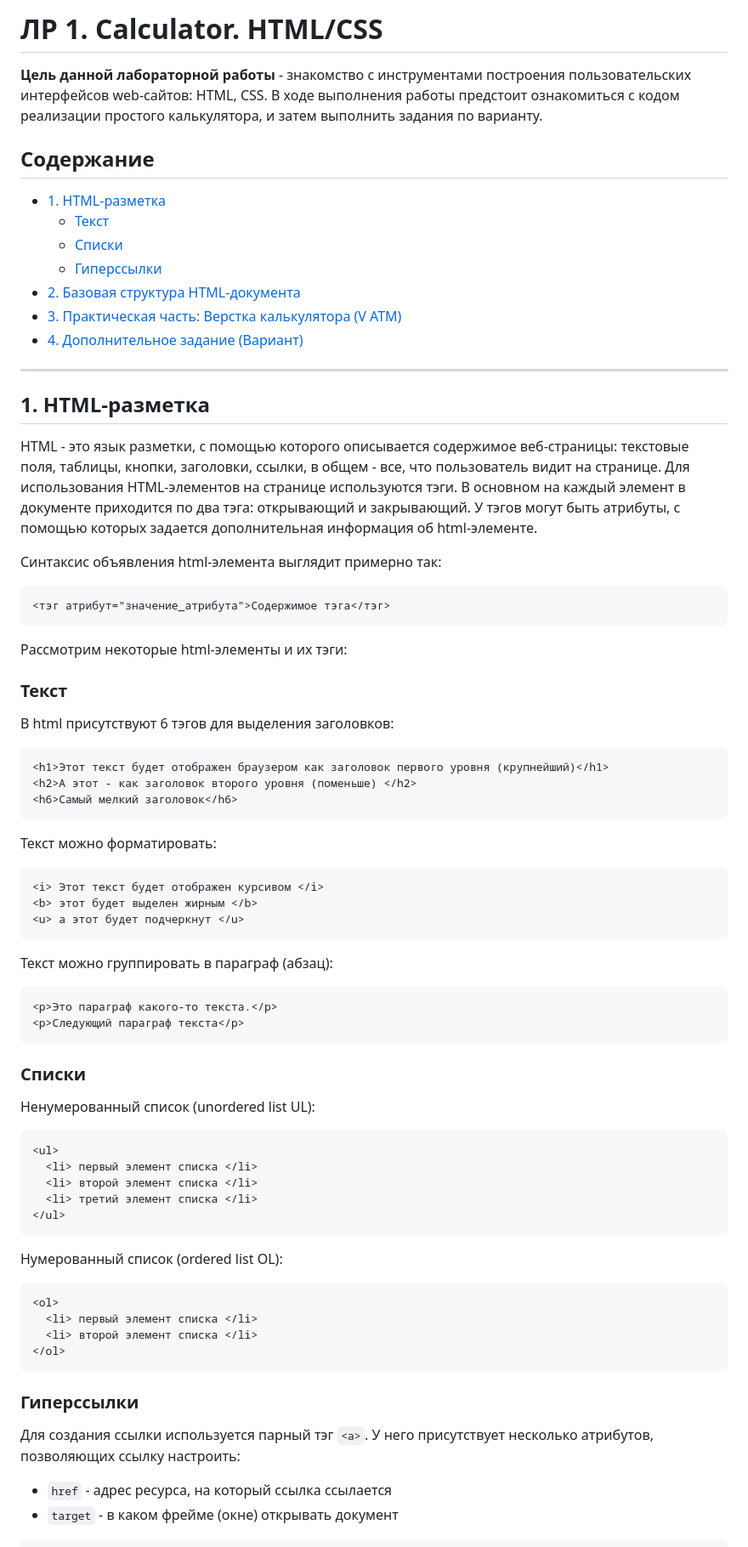
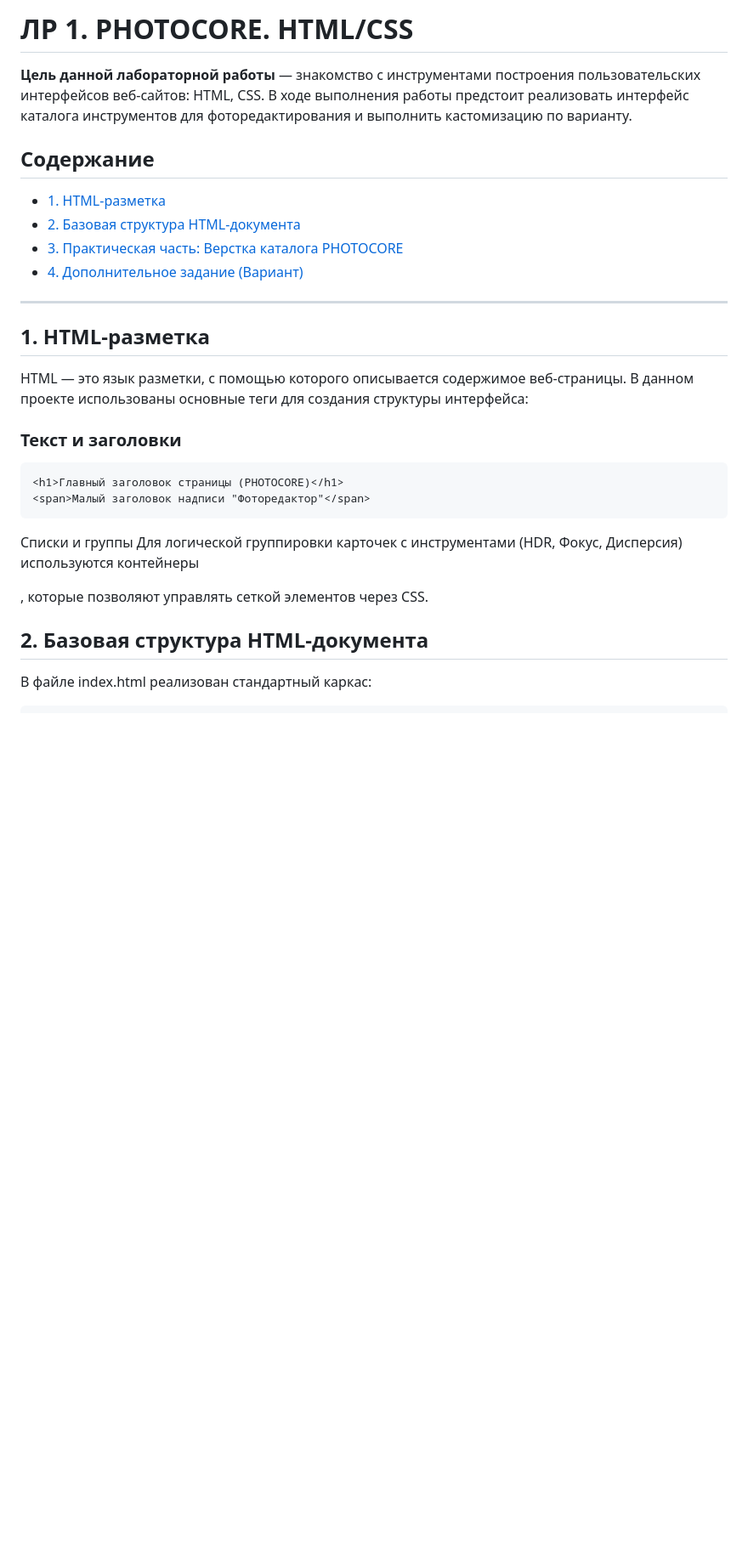
Before and after one commit to Lesseulement/Photofilter_labs, a Markdown page: README.md, the part around one of its changes. Shown at 85% size. Drawn GitHub-style; blank space fills up the shorter version.

````diff
--- a/README.md
+++ b/README.md
@@ -1,71 +1,28 @@
-# ЛР 1. Calculator. HTML/CSS
+# ЛР 1. PHOTOCORE. HTML/CSS
 
-**Цель данной лабораторной работы** - знакомство с инструментами построения пользовательских интерфейсов web-сайтов: HTML, CSS. В ходе выполнения работы предстоит ознакомиться с кодом реализации простого калькулятора, и затем выполнить задания по варианту.
+**Цель данной лабораторной работы** — знакомство с инструментами построения пользовательских интерфейсов веб-сайтов: HTML, CSS. В ходе выполнения работы предстоит реализовать интерфейс каталога инструментов для фоторедактирования и выполнить кастомизацию по варианту.
 
 ## Содержание
 * [1. HTML-разметка](#1-html-разметка)
-  * [Текст](#текст)
-  * [Списки](#списки)
-  * [Гиперссылки](#гиперссылки)
 * [2. Базовая структура HTML-документа](#2-базовая-структура-html-документа)
-* [3. Практическая часть: Верстка калькулятора (V ATM)](#3-практическая-часть-верстка-калькулятора-v-atm)
+* [3. Практическая часть: Верстка каталога PHOTOCORE](#3-практическая-часть-верстка-каталога-photocore)
 * [4. Дополнительное задание (Вариант)](#4-дополнительное-задание-вариант)
 
 ---
 
 ## 1. HTML-разметка
 
-HTML - это язык разметки, с помощью которого описывается содержимое веб-страницы: текстовые поля, таблицы, кнопки, заголовки, ссылки, в общем - все, что пользователь видит на странице. Для использования HTML-элементов на странице используются тэги. В основном на каждый элемент в документе приходится по два тэга: открывающий и закрывающий. У тэгов могут быть атрибуты, с помощью которых задается дополнительная информация об html-элементе.
+HTML — это язык разметки, с помощью которого описывается содержимое веб-страницы. В данном проекте использованы основные теги для создания структуры интерфейса:
 
-Синтаксис объявления html-элемента выглядит примерно так:
+### Текст и заголовки
 ```html
-<тэг атрибут="значение_атрибута">Содержимое тэга</тэг>
+<h1>Главный заголовок страницы (PHOTOCORE)</h1>
+<span>Малый заголовок надписи "Фоторедактор"</span>
 ```
+Списки и группы
+Для логической группировки карточек с инструментами (HDR, Фокус, Дисперсия) используются контейнеры <div>, которые позволяют управлять сеткой элементов через CSS.
 
-Рассмотрим некоторые html-элементы и их тэги:
-
-### Текст
-В html присутствуют 6 тэгов для выделения заголовков:
-```html
-<h1>Этот текст будет отображен браузером как заголовок первого уровня (крупнейший)</h1>
-<h2>А этот - как заголовок второго уровня (поменьше) </h2>
-<h6>Самый мелкий заголовок</h6>
-```
-
-Текст можно форматировать:
-```html
-<i> Этот текст будет отображен курсивом </i>
-<b> этот будет выделен жирным </b>
-<u> а этот будет подчеркнут </u>
-```
-
-Текст можно группировать в параграф (абзац):
-```html
-<p>Это параграф какого-то текста.</p>
-<p>Следующий параграф текста</p>
-```
-
-### Списки
-Ненумерованный список (unordered list UL):
-```html
-<ul>
-  <li> первый элемент списка </li>
-  <li> второй элемент списка </li>
-  <li> третий элемент списка </li>
-</ul>
-```
-
-Нумерованный список (ordered list OL):
-```html
-<ol>
-  <li> первый элемент списка </li>
-  <li> второй элемент списка </li>
-</ol>
-```
-
-### Гиперссылки
-Для создания ссылки используется парный тэг `<a>`. У него присутствует несколько атрибутов, позволяющих ссылку настроить:
-* `href` - адрес ресурса, на который ссылка ссылается
-* `target` - в каком фрейме (окне) открывать документ
+## 2. Базовая структура HTML-документа
+В файле index.html реализован стандартный каркас:
 
 ```html
````
Also changed, not shown: other parts of README.md (+23 -49 lines).
